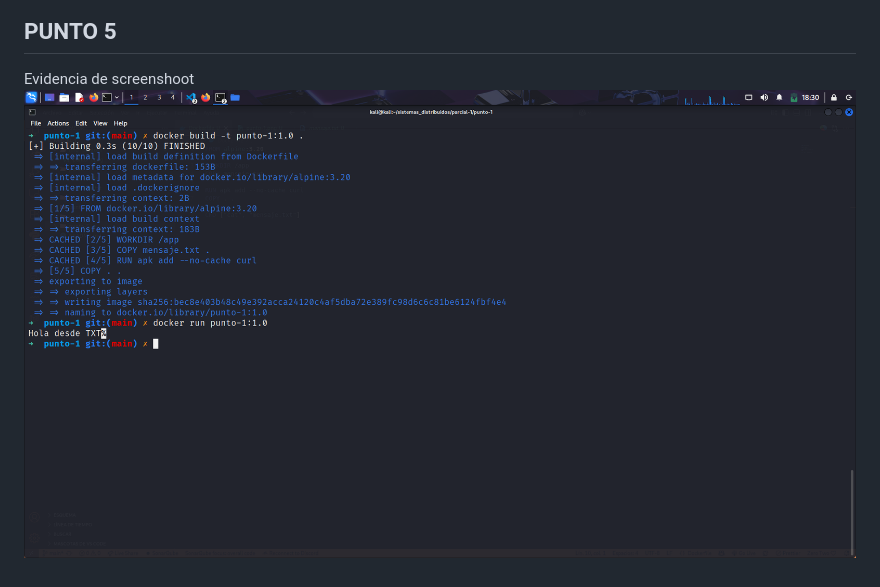
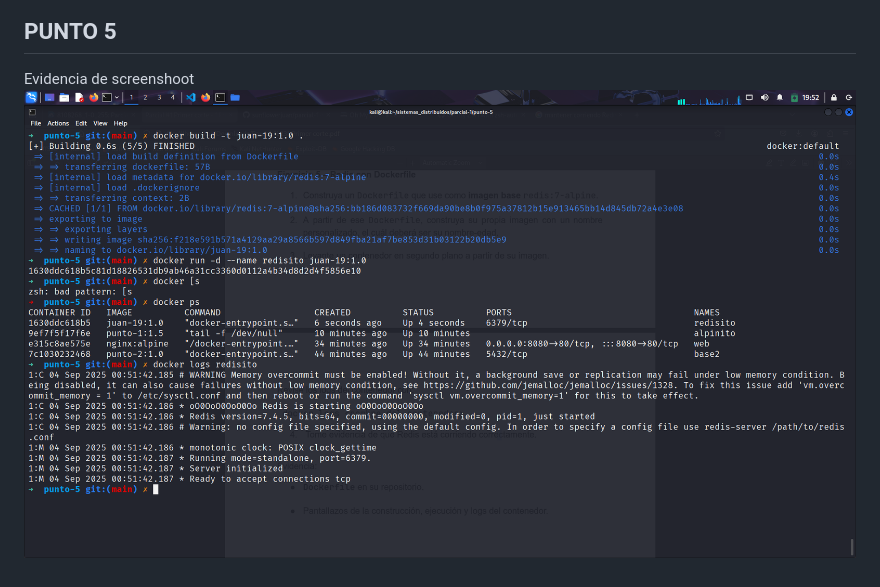
Before and after one commit to sunflowerjuan/parcial-1-sistemas_distribuidos, a Markdown page: README.md, the part around the change. Rendered like a GitHub page; pictures changed too: img/punto-5/image.png (added).

Commit message:
five point of the exam

```diff
--- a/README.md
+++ b/README.md
@@ -40,4 +40,4 @@ notas txt se borra debido a que no hemos configurado ningun tipo de persistencia
 ## PUNTO 5
 
 Evidencia de screenshoot
-![Texto alternativo](img/punto-1/image.png)
+![Texto alternativo](img/punto-5/image.png)
```
Also changed, not shown: 1 other file.
